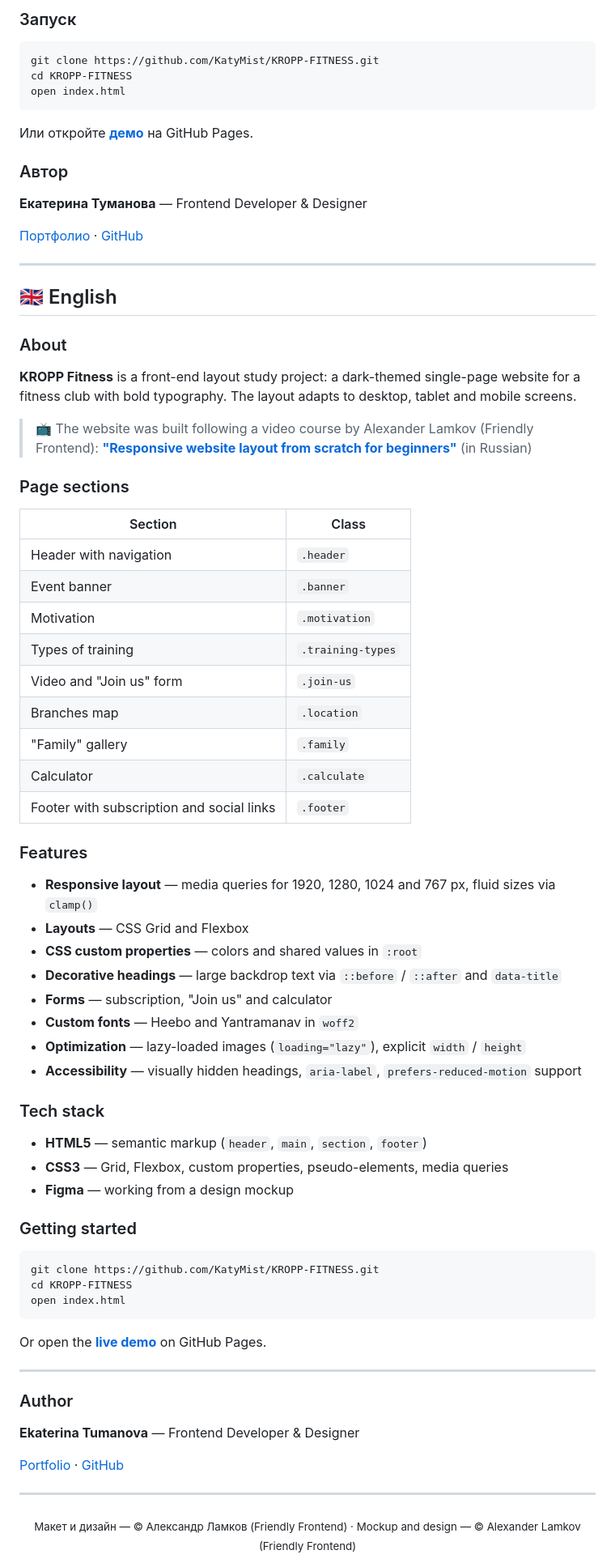
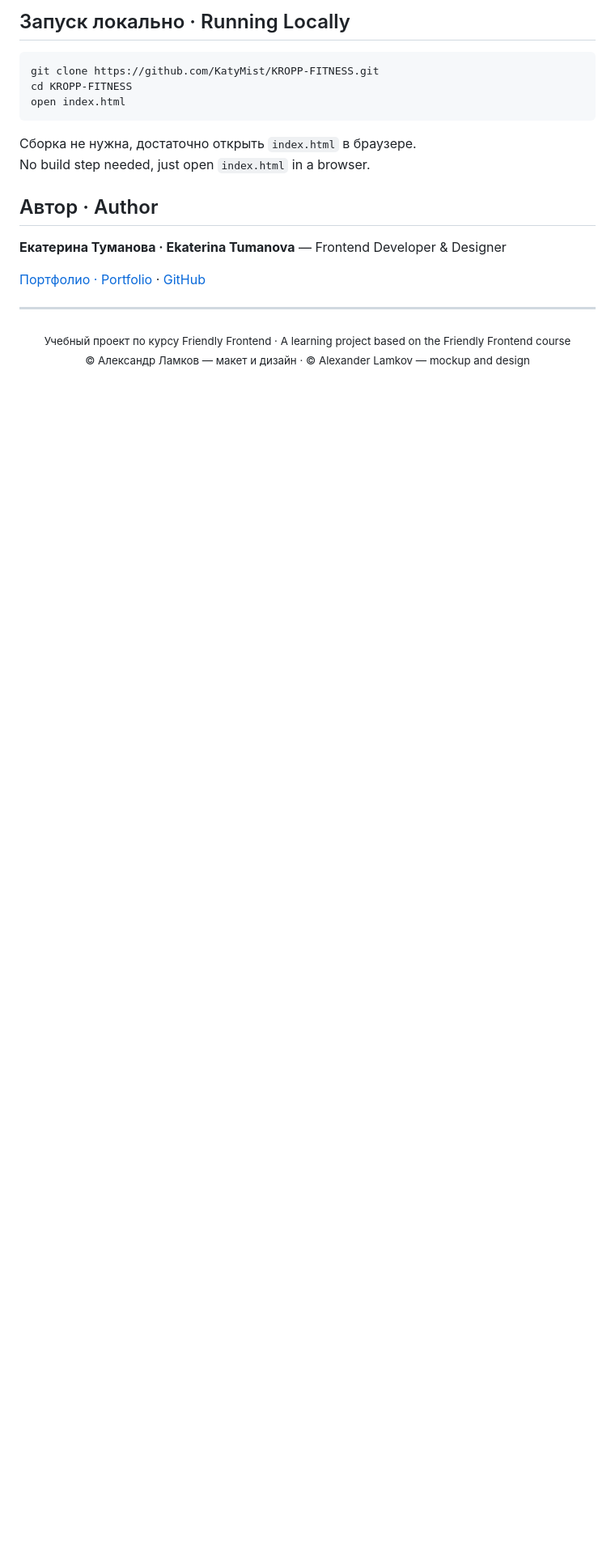
Before and after one commit to KatyMist/KROPP-FITNESS, a Markdown page: README.md, the part around one of its changes. Shown at 81% size. GitHub-like rendering; blank space fills up the shorter version.

````diff
--- a/README.md
+++ b/README.md
@@ -73,5 +86,5 @@
 
-### Запуск
+## Запуск локально · Running Locally
 
 ```bash
 git clone https://github.com/KatyMist/KROPP-FITNESS.git
@@ -79,75 +92,17 @@ cd KROPP-FITNESS
 open index.html
 ```
 
-Или откройте **[демо](https://katymist.github.io/KROPP-FITNESS/)** на GitHub Pages.
+Сборка не нужна, достаточно открыть `index.html` в браузере.<br>
+No build step needed, just open `index.html` in a browser.
 
-### Автор
+## Автор · Author
 
-**Екатерина Туманова** — Frontend Developer & Designer
+**Екатерина Туманова · Ekaterina Tumanova** — Frontend Developer & Designer
 
-[Портфолио](https://katymist.github.io/Portfolio/) · [GitHub](https://github.com/KatyMist)
-
----
-
-## 🇬🇧 English
-
-### About
-
-**KROPP Fitness** is a front-end layout study project: a dark-themed single-page website for a fitness club with bold typography. The layout adapts to desktop, tablet and mobile screens.
-
-> 📺 The website was built following a video course by Alexander Lamkov (Friendly Frontend): **["Responsive website layout from scratch for beginners"](https://www.youtube.com/playlist?list=PL0MUAHwery4rqkzKF1mDBCIH_eZgjY6uN)** (in Russian)
-
-### Page sections
-
-| Section | Class |
-|---|---|
-| Header with navigation | `.header` |
-| Event banner | `.banner` |
-| Motivation | `.motivation` |
-| Types of training | `.training-types` |
-| Video and "Join us" form | `.join-us` |
-| Branches map | `.location` |
-| "Family" gallery | `.family` |
-| Calculator | `.calculate` |
-| Footer with subscription and social links | `.footer` |
-
-### Features
-
-- **Responsive layout** — media queries for 1920, 1280, 1024 and 767 px, fluid sizes via `clamp()`
-- **Layouts** — CSS Grid and Flexbox
-- **CSS custom properties** — colors and shared values in `:root`
-- **Decorative headings** — large backdrop text via `::before` / `::after` and `data-title`
-- **Forms** — subscription, "Join us" and calculator
-- **Custom fonts** — Heebo and Yantramanav in `woff2`
-- **Optimization** — lazy-loaded images (`loading="lazy"`), explicit `width` / `height`
-- **Accessibility** — visually hidden headings, `aria-label`, `prefers-reduced-motion` support
-
-### Tech stack
-
-- **HTML5** — semantic markup (`header`, `main`, `section`, `footer`)
-- **CSS3** — Grid, Flexbox, custom properties, pseudo-elements, media queries
-- **Figma** — working from a design mockup
-
-### Getting started
-
-```bash
-git clone https://github.com/KatyMist/KROPP-FITNESS.git
-cd KROPP-FITNESS
-open index.html
-```
-
-Or open the **[live demo](https://katymist.github.io/KROPP-FITNESS/)** on GitHub Pages.
-
----
-
-### Author
-
-**Ekaterina Tumanova** — Frontend Developer & Designer
-
-[Portfolio](https://katymist.github.io/Portfolio/) · [GitHub](https://github.com/KatyMist)
+[Портфолио · Portfolio](https://katymist.github.io/Portfolio/) · [GitHub](https://github.com/KatyMist)
 
 ---
 
 <div align="center">
-<sub>Макет и дизайн — © Александр Ламков (Friendly Frontend) · Mockup and design — © Alexander Lamkov (Friendly Frontend)</sub>
+<sub>Учебный проект по курсу Friendly Frontend · A learning project based on the Friendly Frontend course<br>© Александр Ламков — макет и дизайн · © Alexander Lamkov — mockup and design</sub>
 </div>
````
Also changed, not shown: other parts of README.md (+46 -33 lines).
